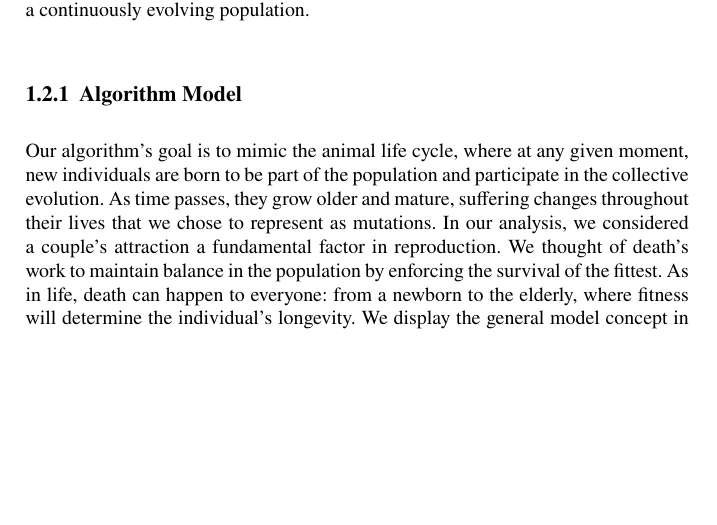
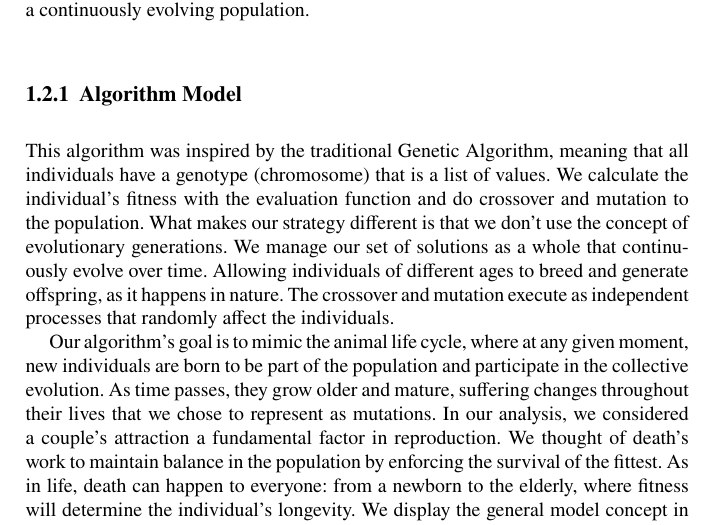
Before and after one commit to jcarlosfelix/paper_alca-recovery, a LaTeX document (paper.tex): part of page 3 of 16, cut so that both start at the same text, the shorter picture padded with empty space. Compiled offline with pdfLaTeX.

Commit message:
Updated Document
Work in progress.

```diff
--- a/paper.tex
+++ b/paper.tex
@@ -198,8 +198,16 @@ comparison.}
 
     \subsection{Algorithm Model}
 
-        % Start by stating the similarities with a GA, in the sense that
-        % all individuals have a genotype (chromosome)that is a list of values.  - M
+        This algorithm was inspired by the traditional Genetic Algorithm,
+        meaning that all individuals have a genotype (chromosome) that is a
+        list of values. We calculate the individual's fitness with the
+        evaluation function and do crossover and mutation to the population.
+        What makes our strategy different is that we don't use the concept of
+        evolutionary generations. We manage our set of solutions as a whole
+        that continuously evolve over time. Allowing individuals of different
+        ages to breed and generate offspring, as it happens in nature. The
+        crossover and mutation execute as independent processes that randomly
+        affect the individuals.
 
         Our algorithm's goal is to mimic the animal life cycle, where at any
         given moment, new individuals are born to be part of the population and
```
Also changed, not shown: paper.tex (4 more changed lines).
